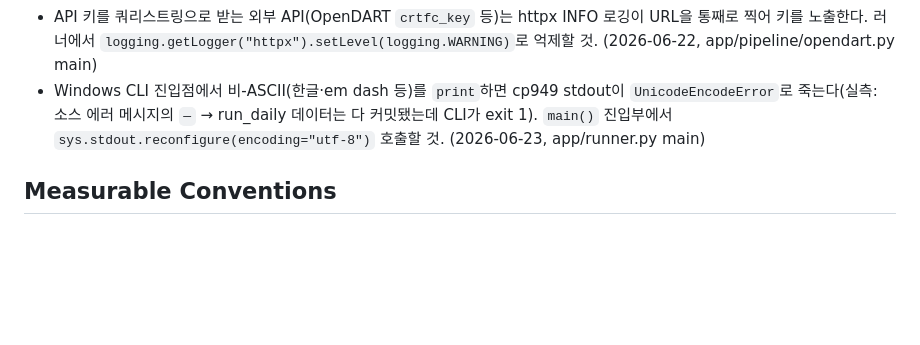
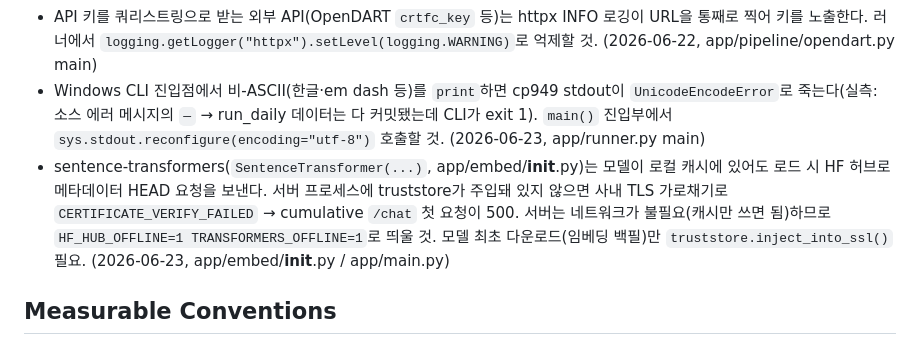
Before and after one commit to SJayKim/finance_agent, a Markdown page: CLAUDE.md, the part around the change. Drawn GitHub-style; blank space fills up the shorter version.

Commit message:
docs: sentence-transformers HF offline gotcha 추가
서버 로드 시 캐시가 있어도 HF 허브 메타데이터 HEAD 요청 → 사내 TLS
가로채기로 CERTIFICATE_VERIFY_FAILED → /chat 첫 요청 500. 서버는
HF_HUB_OFFLINE=1 TRANSFORMERS_OFFLINE=1로 띄울 것.

Co-Authored-By: Claude Opus 4.8 (1M context) <noreply@anthropic.com>

```diff
--- a/CLAUDE.md
+++ b/CLAUDE.md
@@ -79,6 +79,7 @@ Strong success criteria let you loop independently. Weak criteria ("make it work
 - SQLAlchemy `INSERT ... ON CONFLICT DO NOTHING`의 `result.rowcount`는 dialect가 multi-rowcount를 지원해도 **-1(신뢰 불가)**을 반환한다(실측: 3971건 적재에도 -1). 신규 적재 수가 필요하면 `.returning(<PK 컬럼>)` 붙이고 `len(session.execute(stmt).fetchall())`로 셀 것. (2026-06-22, app/pipeline/opendart.py sync)
 - API 키를 쿼리스트링으로 받는 외부 API(OpenDART `crtfc_key` 등)는 httpx INFO 로깅이 URL을 통째로 찍어 키를 노출한다. 러너에서 `logging.getLogger("httpx").setLevel(logging.WARNING)`로 억제할 것. (2026-06-22, app/pipeline/opendart.py main)
 - Windows CLI 진입점에서 비-ASCII(한글·em dash 등)를 `print`하면 cp949 stdout이 `UnicodeEncodeError`로 죽는다(실측: 소스 에러 메시지의 `—` → run_daily 데이터는 다 커밋됐는데 CLI가 exit 1). `main()` 진입부에서 `sys.stdout.reconfigure(encoding="utf-8")` 호출할 것. (2026-06-23, app/runner.py main)
+- sentence-transformers(`SentenceTransformer(...)`, app/embed/__init__.py)는 모델이 로컬 캐시에 있어도 로드 시 HF 허브로 메타데이터 HEAD 요청을 보낸다. 서버 프로세스에 truststore가 주입돼 있지 않으면 사내 TLS 가로채기로 `CERTIFICATE_VERIFY_FAILED` → cumulative `/chat` 첫 요청이 500. 서버는 네트워크가 불필요(캐시만 쓰면 됨)하므로 `HF_HUB_OFFLINE=1 TRANSFORMERS_OFFLINE=1`로 띄울 것. 모델 최초 다운로드(임베딩 백필)만 `truststore.inject_into_ssl()` 필요. (2026-06-23, app/embed/__init__.py / app/main.py)
 
 ## Measurable Conventions
 <!-- 측정 가능한 것만. "잘 짜라" 같은 추상 표현 금지 -->
```
